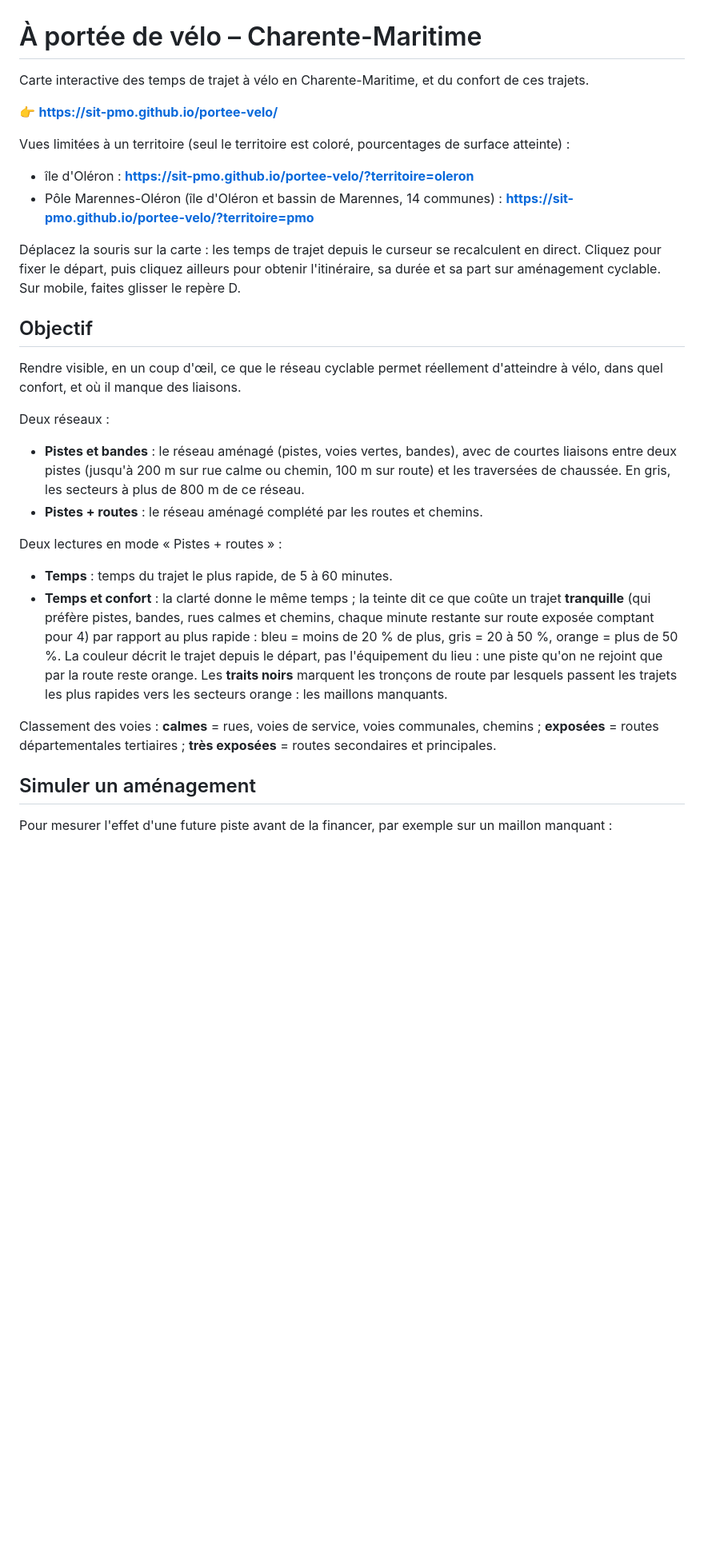
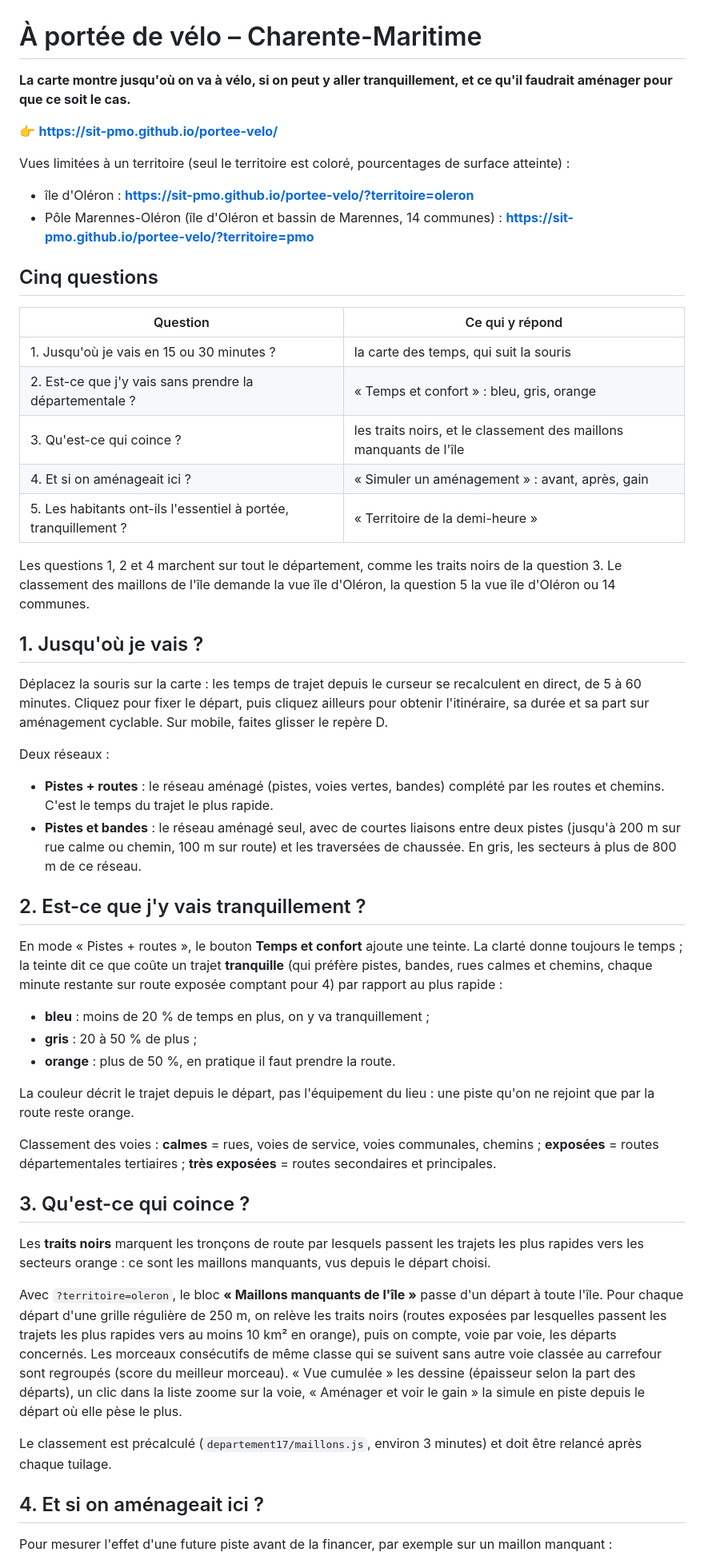
Before and after one commit to sit-pmo/portee-velo, a Markdown page: README.md, the part around one of its changes. Shown at 80% size. Rendered like a GitHub page; blank space fills up the shorter version.

Commit message:
README organisé autour de cinq questions
Accroche, tableau des questions (jusqu'où, tranquillement, qu'est-ce qui
coince, et si on aménageait, l'essentiel à portée), une partie par question,
puis données, modèle et sources. Contenu technique inchangé.

Co-Authored-By: Claude Opus 5.5 <noreply@anthropic.com>

```diff
--- a/README.md
+++ b/README.md
@@ -1,6 +1,6 @@
 # À portée de vélo – Charente-Maritime
 
-Carte interactive des temps de trajet à vélo en Charente-Maritime, et du confort de ces trajets.
+**La carte montre jusqu'où on va à vélo, si on peut y aller tranquillement, et ce qu'il faudrait aménager pour que ce soit le cas.**
 
 👉 **https://sit-pmo.github.io/portee-velo/**
 
@@ -9,25 +9,48 @@ Vues limitées à un territoire (seul le territoire est coloré, pourcentages de
 - île d'Oléron : **https://sit-pmo.github.io/portee-velo/?territoire=oleron**
 - Pôle Marennes-Oléron (île d'Oléron et bassin de Marennes, 14 communes) : **https://sit-pmo.github.io/portee-velo/?territoire=pmo**
 
-Déplacez la souris sur la carte : les temps de trajet depuis le curseur se recalculent en direct. Cliquez pour fixer le départ, puis cliquez ailleurs pour obtenir l'itinéraire, sa durée et sa part sur aménagement cyclable. Sur mobile, faites glisser le repère D.
+## Cinq questions
 
-## Objectif
+| Question | Ce qui y répond |
+|---|---|
+| 1. Jusqu'où je vais en 15 ou 30 minutes ? | la carte des temps, qui suit la souris |
+| 2. Est-ce que j'y vais sans prendre la départementale ? | « Temps et confort » : bleu, gris, orange |
+| 3. Qu'est-ce qui coince ? | les traits noirs, et le classement des maillons manquants de l'île |
+| 4. Et si on aménageait ici ? | « Simuler un aménagement » : avant, après, gain |
+| 5. Les habitants ont-ils l'essentiel à portée, tranquillement ? | « Territoire de la demi-heure » |
 
-Rendre visible, en un coup d'œil, ce que le réseau cyclable permet réellement d'atteindre à vélo, dans quel confort, et où il manque des liaisons.
+Les questions 1, 2 et 4 marchent sur tout le département, comme les traits noirs de la question 3. Le classement des maillons de l'île demande la vue île d'Oléron, la question 5 la vue île d'Oléron ou 14 communes.
+
+## 1. Jusqu'où je vais ?
+
+Déplacez la souris sur la carte : les temps de trajet depuis le curseur se recalculent en direct, de 5 à 60 minutes. Cliquez pour fixer le départ, puis cliquez ailleurs pour obtenir l'itinéraire, sa durée et sa part sur aménagement cyclable. Sur mobile, faites glisser le repère D.
 
 Deux réseaux :
 
-- **Pistes et bandes** : le réseau aménagé (pistes, voies vertes, bandes), avec de courtes liaisons entre deux pistes (jusqu'à 200 m sur rue calme ou chemin, 100 m sur route) et les traversées de chaussée. En gris, les secteurs à plus de 800 m de ce réseau.
-- **Pistes + routes** : le réseau aménagé complété par les routes et chemins.
+- **Pistes + routes** : le réseau aménagé (pistes, voies vertes, bandes) complété par les routes et chemins. C'est le temps du trajet le plus rapide.
+- **Pistes et bandes** : le réseau aménagé seul, avec de courtes liaisons entre deux pistes (jusqu'à 200 m sur rue calme ou chemin, 100 m sur route) et les traversées de chaussée. En gris, les secteurs à plus de 800 m de ce réseau.
 
-Deux lectures en mode « Pistes + routes » :
+## 2. Est-ce que j'y vais tranquillement ?
 
-- **Temps** : temps du trajet le plus rapide, de 5 à 60 minutes.
-- **Temps et confort** : la clarté donne le même temps ; la teinte dit ce que coûte un trajet **tranquille** (qui préfère pistes, bandes, rues calmes et chemins, chaque minute restante sur route exposée comptant pour 4) par rapport au plus rapide : bleu = moins de 20 % de plus, gris = 20 à 50 %, orange = plus de 50 %. La couleur décrit le trajet depuis le départ, pas l'équipement du lieu : une piste qu'on ne rejoint que par la route reste orange. Les **traits noirs** marquent les tronçons de route par lesquels passent les trajets les plus rapides vers les secteurs orange : les maillons manquants.
+En mode « Pistes + routes », le bouton **Temps et confort** ajoute une teinte. La clarté donne toujours le temps ; la teinte dit ce que coûte un trajet **tranquille** (qui préfère pistes, bandes, rues calmes et chemins, chaque minute restante sur route exposée comptant pour 4) par rapport au plus rapide :
+
+- **bleu** : moins de 20 % de temps en plus, on y va tranquillement ;
+- **gris** : 20 à 50 % de plus ;
+- **orange** : plus de 50 %, en pratique il faut prendre la route.
+
+La couleur décrit le trajet depuis le départ, pas l'équipement du lieu : une piste qu'on ne rejoint que par la route reste orange.
 
 Classement des voies : **calmes** = rues, voies de service, voies communales, chemins ; **exposées** = routes départementales tertiaires ; **très exposées** = routes secondaires et principales.
 
-## Simuler un aménagement
+## 3. Qu'est-ce qui coince ?
+
+Les **traits noirs** marquent les tronçons de route par lesquels passent les trajets les plus rapides vers les secteurs orange : ce sont les maillons manquants, vus depuis le départ choisi.
+
+Avec `?territoire=oleron`, le bloc **« Maillons manquants de l'île »** passe d'un départ à toute l'île. Pour chaque départ d'une grille régulière de 250 m, on relève les traits noirs (routes exposées par lesquelles passent les trajets les plus rapides vers au moins 10 km² en orange), puis on compte, voie par voie, les départs concernés. Les morceaux consécutifs de même classe qui se suivent sans autre voie classée au carrefour sont regroupés (score du meilleur morceau). « Vue cumulée » les dessine (épaisseur selon la part des départs), un clic dans la liste zoome sur la voie, « Aménager et voir le gain » la simule en piste depuis le départ où elle pèse le plus.
+
+Le classement est précalculé (`departement17/maillons.js`, environ 3 minutes) et doit être relancé après chaque tuilage.
+
+## 4. Et si on aménageait ici ?
 
 Pour mesurer l'effet d'une future piste avant de la financer, par exemple sur un maillon manquant :
 
```
Also changed, not shown: other parts of README.md (+4 -9 lines).
